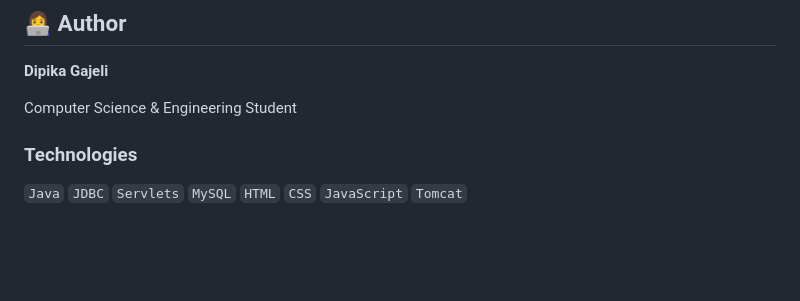
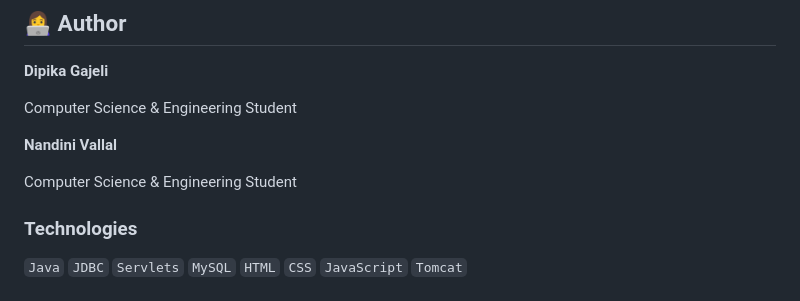
Before and after one commit to gajelidipika09-del/Personalized-Skill-Assessment-Platform, a Markdown page: README.md, the part around the change. GitHub-like rendering; blank space fills up the shorter version.

Commit message:
Update README.md 2

```diff
--- a/README.md
+++ b/README.md
@@ -312,6 +312,10 @@ Possible future improvements include:
 
 Computer Science & Engineering Student
 
+**Nandini Vallal**
+
+Computer Science & Engineering Student
+
 ### Technologies
 
 `Java` `JDBC` `Servlets` `MySQL` `HTML` `CSS` `JavaScript` `Tomcat`
```
